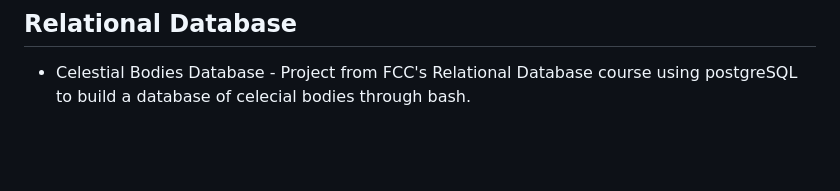
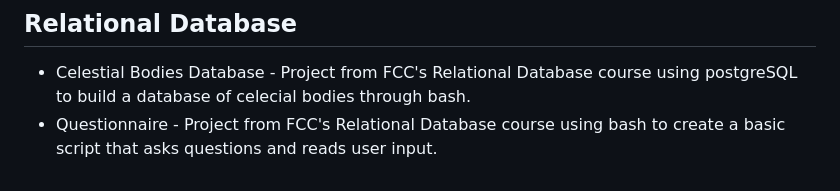
Before and after one commit to Vukodlok/FreeCodeCamp-Projects, a Markdown page: README.md, the part around the change. GitHub-like rendering; blank space fills up the shorter version.

```diff
--- a/README.md
+++ b/README.md
@@ -72,3 +72,4 @@ A place to store all my projects made while working through freecodecamp's cours
 
 ## Relational Database
 - Celestial Bodies Database - Project from FCC's Relational Database course using postgreSQL to build a database of celecial bodies through bash.
+- Questionnaire - Project from FCC's Relational Database course using bash to create a basic script that asks questions and reads user input.
```
